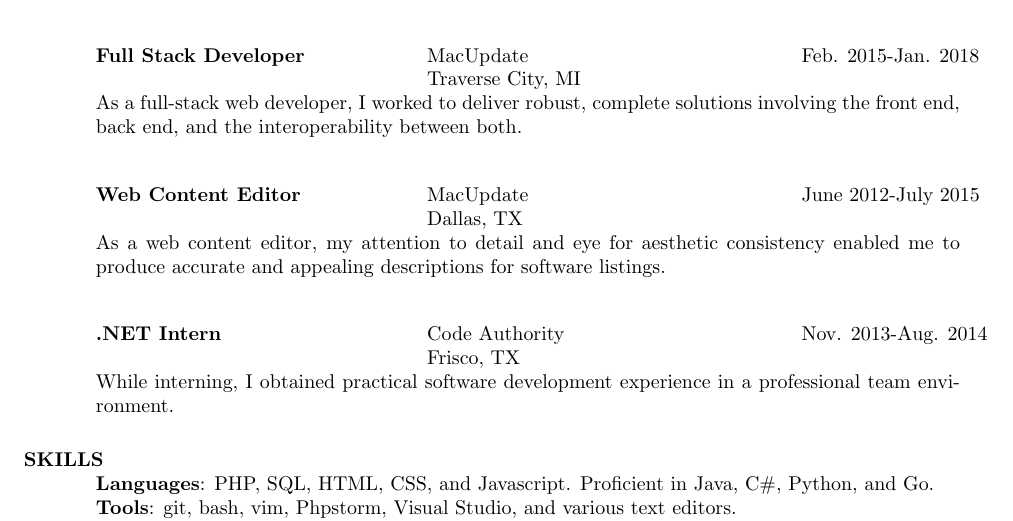
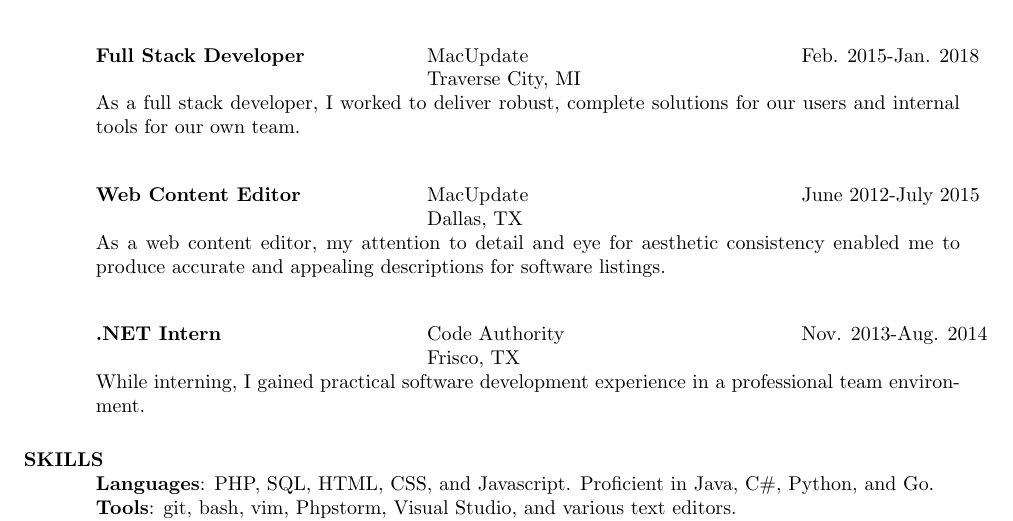
Before and after one commit to jadefish/resume, a LaTeX CV (resume.ltx): part of the page, cut so that both start at the same text. Compiled offline with pdfLaTeX.

Commit message:
Reduce redundancy

```diff
--- a/resume.ltx
+++ b/resume.ltx
@@ -54,9 +54,8 @@
                 \>Traverse City, MI
             \end{tabbing}
             \vspace{-22pt}
-            As a full-stack web developer, I worked to deliver robust,
-            complete solutions involving the front end, back end, and the
-            interoperability between both.
+            As a full stack developer, I worked to deliver robust, complete
+            solutions for our users and internal tools for our own team.
             % TODO: major accomplishments/projects
 
             % MU, content editor:
@@ -81,7 +80,7 @@
                 \>Frisco, TX
             \end{tabbing}
             \vspace{-22pt}
-            While interning, I obtained practical software development
+            While interning, I gained practical software development
             experience in a professional team environment.
 
         \section{SKILLS}
```
